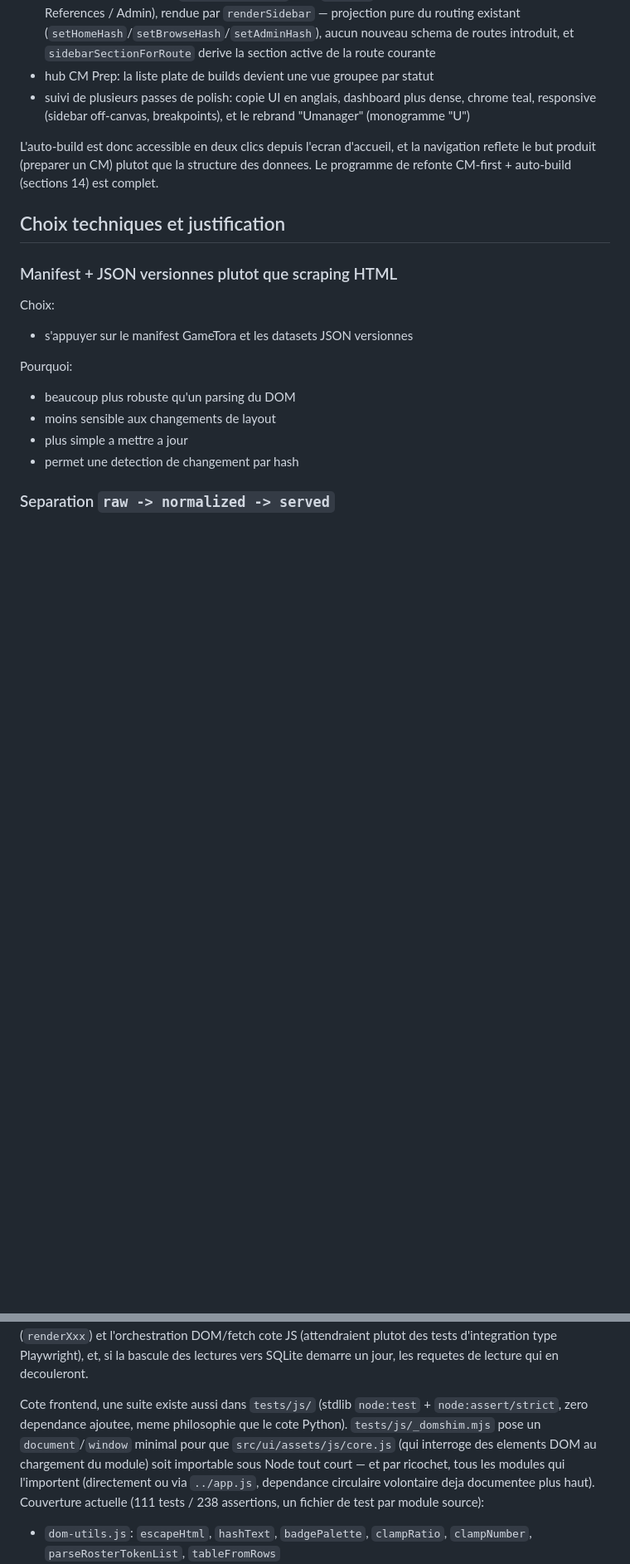
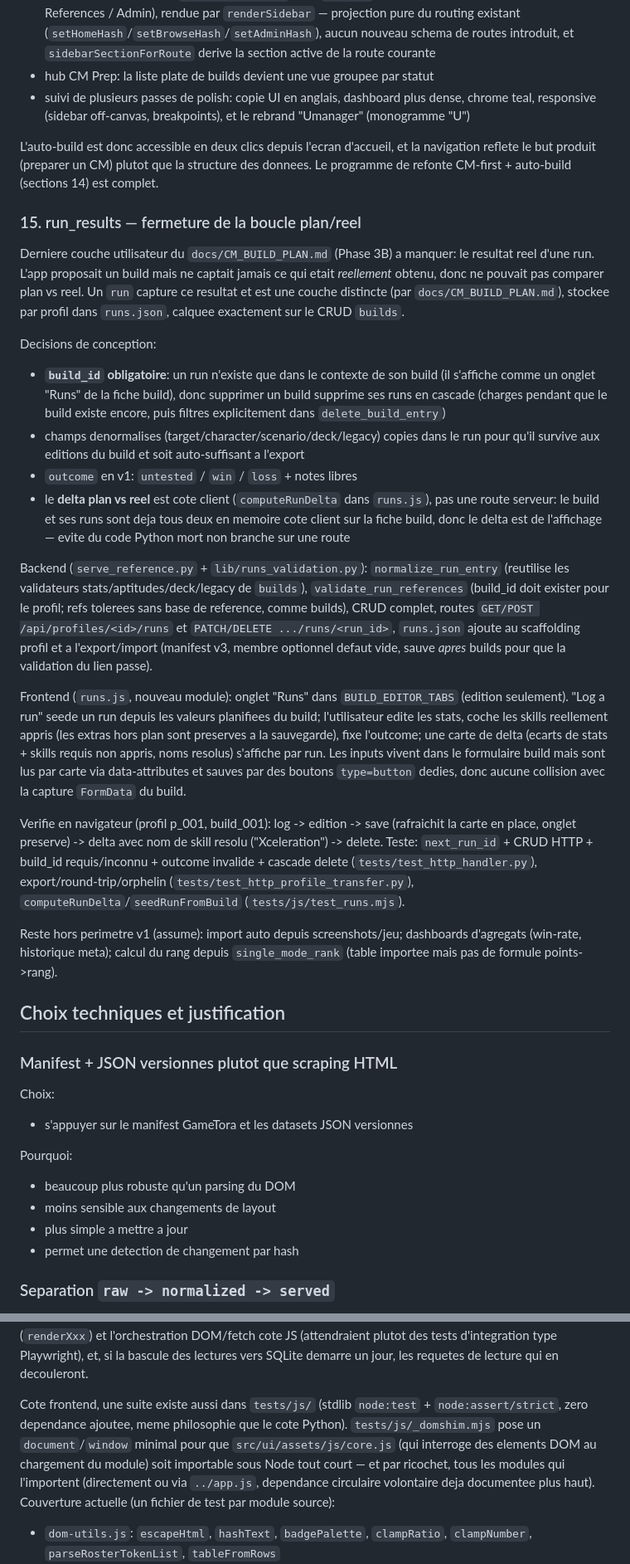
Before and after one commit to ranglier/umamusume_roster_manager, a Markdown page: docs/PROJECT_STATUS.md, 2 parts joined by grey strips. Shown at 83% size. Drawn GitHub-style; blank space fills up the shorter version.

Commit message:
Document run_results (section 15) and mark it delivered
PROJECT_STATUS.md gains a section 15 describing the run_results layer (design
decisions, backend/frontend surface, verification) and adds runs.js to the JS
test-coverage list. CM_BUILD_PLAN.md Phase 3B now lists run_results as in place
rather than remaining.

Co-Authored-By: Claude Opus 4.8 <noreply@anthropic.com>

```diff
--- a/docs/PROJECT_STATUS.md
+++ b/docs/PROJECT_STATUS.md
@@ -544,6 +544,59 @@ la navigation reflete le but produit (preparer un CM) plutot que la structure
 des donnees. Le programme de refonte CM-first + auto-build (sections 14) est
 complet.
 
+### 15. run_results — fermeture de la boucle plan/reel
+
+Derniere couche utilisateur du `docs/CM_BUILD_PLAN.md` (Phase 3B) a manquer:
+le resultat reel d'une run. L'app proposait un build mais ne captait jamais ce
+qui etait *reellement* obtenu, donc ne pouvait pas comparer plan vs reel. Un
+`run` capture ce resultat et est une couche distincte (par
+`docs/CM_BUILD_PLAN.md`), stockee par profil dans `runs.json`, calquee
+exactement sur le CRUD `builds`.
+
+Decisions de conception:
+
+- **`build_id` obligatoire**: un run n'existe que dans le contexte de son build
+  (il s'affiche comme un onglet "Runs" de la fiche build), donc supprimer un
+  build supprime ses runs en cascade (charges pendant que le build existe
+  encore, puis filtres explicitement dans `delete_build_entry`)
+- champs denormalises (target/character/scenario/deck/legacy) copies dans le
+  run pour qu'il survive aux editions du build et soit auto-suffisant a l'export
+- `outcome` en v1: `untested` / `win` / `loss` + notes libres
+- le **delta plan vs reel** est cote client (`computeRunDelta` dans `runs.js`),
+  pas une route serveur: le build et ses runs sont deja tous deux en memoire
+  cote client sur la fiche build, donc le delta est de l'affichage — evite du
+  code Python mort non branche sur une route
+
+Backend (`serve_reference.py` + `lib/runs_validation.py`): `normalize_run_entry`
+(reutilise les validateurs stats/aptitudes/deck/legacy de `builds`),
+`validate_run_references` (build_id doit exister pour le profil; refs tolerees
+sans base de reference, comme builds), CRUD complet, routes
+`GET/POST /api/profiles/<id>/runs` et `PATCH/DELETE .../runs/<run_id>`,
+`runs.json` ajoute au scaffolding profil et a l'export/import (manifest v3,
+membre optionnel defaut vide, sauve *apres* builds pour que la validation du
+lien passe).
+
+Frontend (`runs.js`, nouveau module): onglet "Runs" dans `BUILD_EDITOR_TABS`
+(edition seulement). "Log a run" seede un run depuis les valeurs planifiees du
+build; l'utilisateur edite les stats, coche les skills reellement appris (les
+extras hors plan sont preserves a la sauvegarde), fixe l'outcome; une carte de
+delta (ecarts de stats + skills requis non appris, noms resolus) s'affiche par
+run. Les inputs vivent dans le formulaire build mais sont lus par carte via
+data-attributes et sauves par des boutons `type=button` dedies, donc aucune
+collision avec la capture `FormData` du build.
+
+Verifie en navigateur (profil p_001, build_001): log -> edition -> save
+(rafraichit la carte en place, onglet preserve) -> delta avec nom de skill
+resolu ("Xceleration") -> delete. Teste: `next_run_id` + CRUD HTTP +
+build_id requis/inconnu + outcome invalide + cascade delete
+(`tests/test_http_handler.py`), export/round-trip/orphelin
+(`tests/test_http_profile_transfer.py`), `computeRunDelta`/`seedRunFromBuild`
+(`tests/js/test_runs.mjs`).
+
+Reste hors perimetre v1 (assume): import auto depuis screenshots/jeu;
+dashboards d'agregats (win-rate, historique meta); calcul du rang depuis
+`single_mode_rank` (table importee mais pas de formule points->rang).
+
 ## Choix techniques et justification
 
 ### Manifest + JSON versionnes plutot que scraping HTML
@@ -809,7 +862,7 @@ Elle tourne aussi automatiquement sur chaque push / pull request via `.github/wo
 
 Ce filet couvre maintenant les fonctions pures les plus critiques (y compris les 13 `normalize_X` du pipeline d'import), l'orchestration `legacy`, le handler HTTP dans son integralite, les jobs d'admin/backups, et l'ecriture SQLite de bout en bout. Ce qui reste a couvrir en priorite: les fonctions de rendu HTML (`renderXxx`) et l'orchestration DOM/fetch cote JS (attendraient plutot des tests d'integration type Playwright), et, si la bascule des lectures vers SQLite demarre un jour, les requetes de lecture qui en decouleront.
 
-Cote frontend, une suite existe aussi dans `tests/js/` (stdlib `node:test` + `node:assert/strict`, zero dependance ajoutee, meme philosophie que le cote Python). `tests/js/_domshim.mjs` pose un `document`/`window` minimal pour que `src/ui/assets/js/core.js` (qui interroge des elements DOM au chargement du module) soit importable sous Node tout court — et par ricochet, tous les modules qui l'importent (directement ou via `../app.js`, dependance circulaire volontaire deja documentee plus haut). Couverture actuelle (111 tests / 238 assertions, un fichier de test par module source):
+Cote frontend, une suite existe aussi dans `tests/js/` (stdlib `node:test` + `node:assert/strict`, zero dependance ajoutee, meme philosophie que le cote Python). `tests/js/_domshim.mjs` pose un `document`/`window` minimal pour que `src/ui/assets/js/core.js` (qui interroge des elements DOM au chargement du module) soit importable sous Node tout court — et par ricochet, tous les modules qui l'importent (directement ou via `../app.js`, dependance circulaire volontaire deja documentee plus haut). Couverture actuelle (un fichier de test par module source):
 
 - `dom-utils.js`: `escapeHtml`, `hashText`, `badgePalette`, `clampRatio`, `clampNumber`, `parseRosterTokenList`, `tableFromRows`
 - `core.js`: `asArray`, `normalizeProfilesIndex`, `normalizeRosterDocument`, `normalizeBuildEntry`, `normalizeBuildsDocument`, `getSupportLevelCap`, `hasFilterOption`, `defaultEntityKeyForMode`, `allowedEntityKeys`, `currentRouteState`
```
Also changed, not shown: other parts of docs/PROJECT_STATUS.md (+1 -0 lines), docs/CM_BUILD_PLAN.md (+6 -4 lines).
